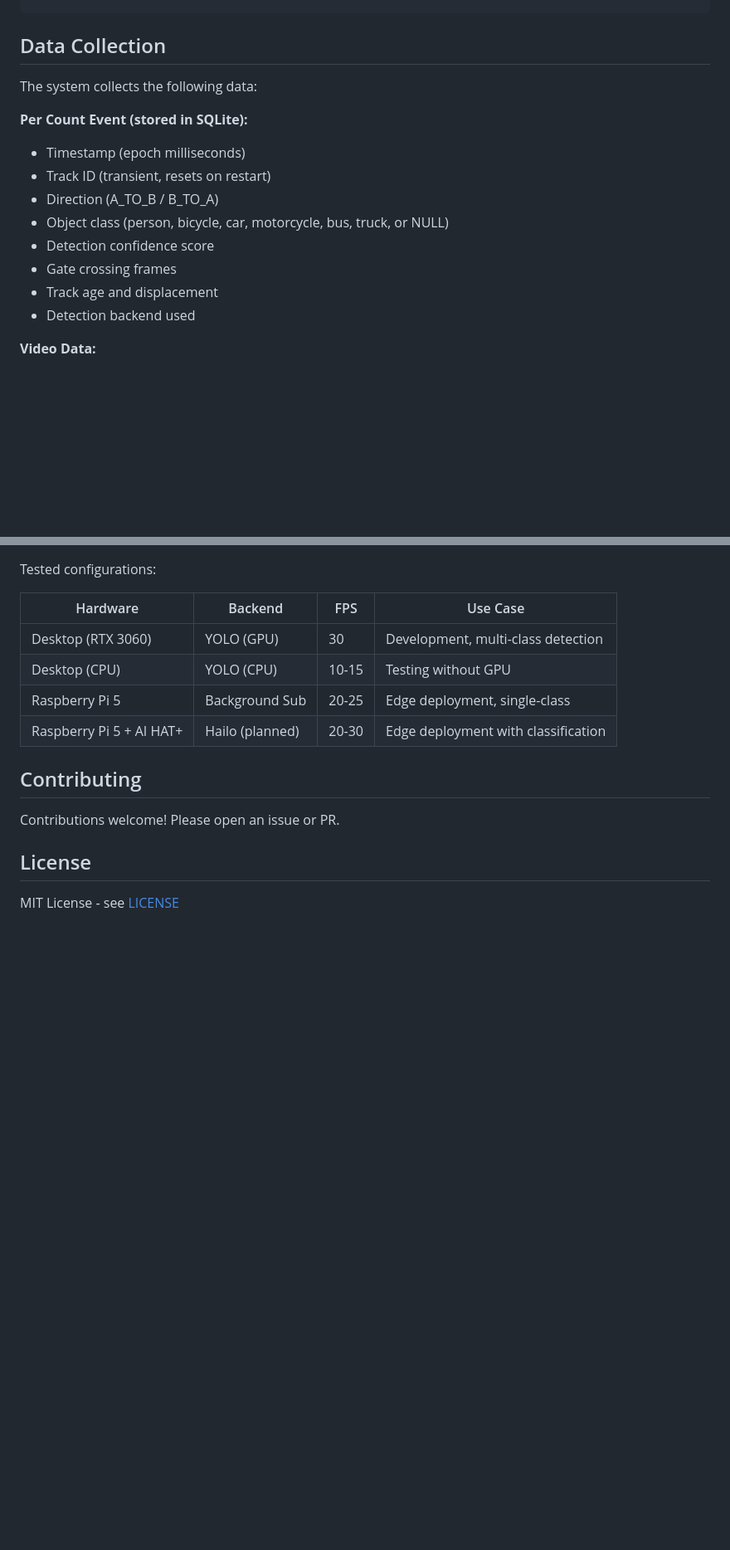
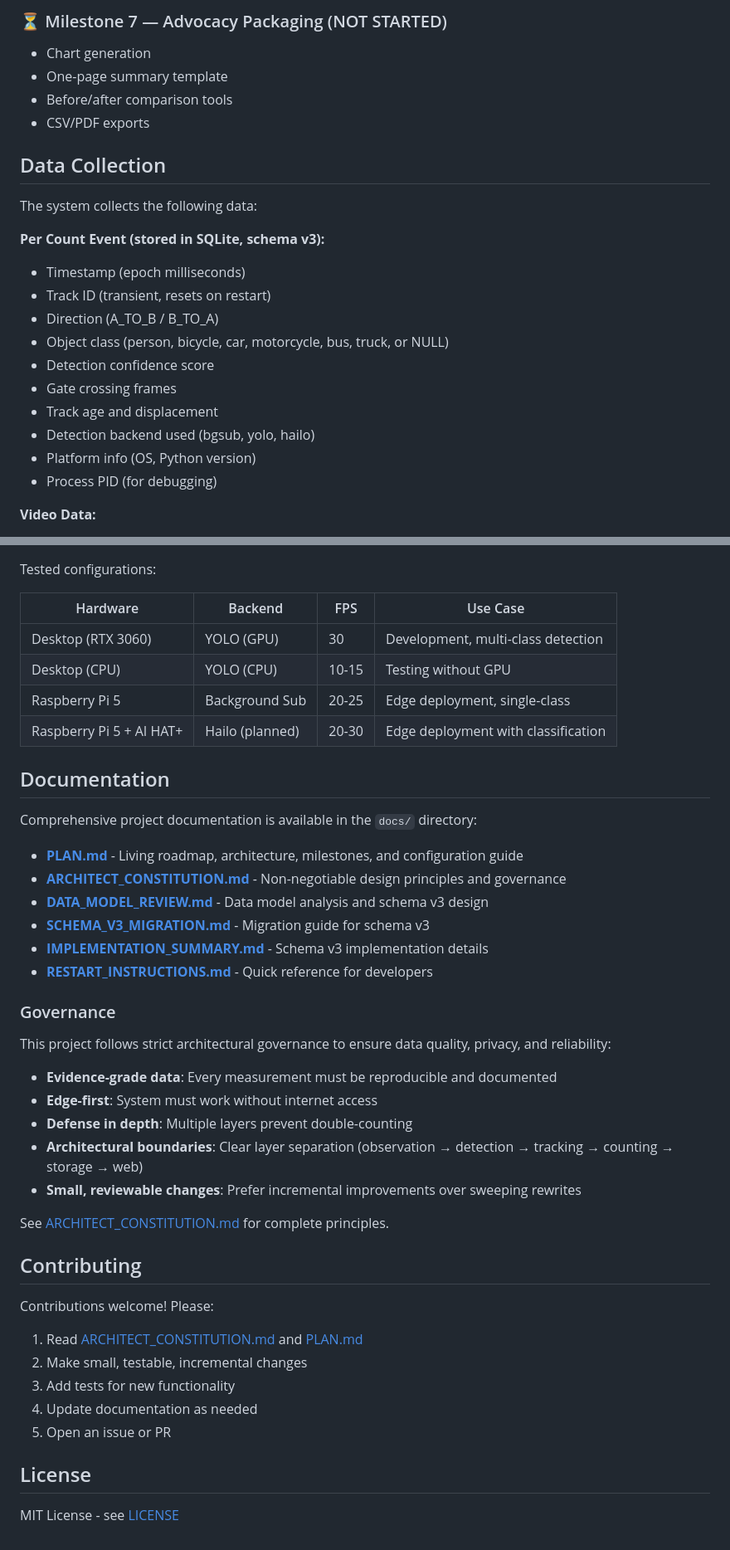
Before and after one commit to emsimadr/traffic-monitor, a Markdown page: README.md, 2 parts joined by grey strips. Shown: that part at 83% size. Rendered like a GitHub page; blank space fills up the shorter version.

```diff
--- a/README.md
+++ b/README.md
@@ -541,8 +599,14 @@ python src/main.py --display
+### ⏳ Milestone 7 — Advocacy Packaging (NOT STARTED)
+- Chart generation
+- One-page summary template
+- Before/after comparison tools
+- CSV/PDF exports
+
 ## Data Collection
 
 The system collects the following data:
 
-**Per Count Event (stored in SQLite):**
+**Per Count Event (stored in SQLite, schema v3):**
 - Timestamp (epoch milliseconds)
 - Track ID (transient, resets on restart)
 - Direction (A_TO_B / B_TO_A)
@@ -550,7 +614,9 @@ The system collects the following data:
 - Detection confidence score
 - Gate crossing frames
 - Track age and displacement
-- Detection backend used
+- Detection backend used (bgsub, yolo, hailo)
+- Platform info (OS, Python version)
+- Process PID (for debugging)
 
 **Video Data:**
 - Live MJPEG stream available via web interface (not stored)
@@ -573,9 +639,38 @@ Tested configurations:
 | Raspberry Pi 5 | Background Sub | 20-25 | Edge deployment, single-class |
 | Raspberry Pi 5 + AI HAT+ | Hailo (planned) | 20-30 | Edge deployment with classification |
 
+## Documentation
+
+Comprehensive project documentation is available in the `docs/` directory:
+
+- **[PLAN.md](docs/PLAN.md)** - Living roadmap, architecture, milestones, and configuration guide
+- **[ARCHITECT_CONSTITUTION.md](docs/architect_constitution.md)** - Non-negotiable design principles and governance
+- **[DATA_MODEL_REVIEW.md](docs/DATA_MODEL_REVIEW.md)** - Data model analysis and schema v3 design
+- **[SCHEMA_V3_MIGRATION.md](docs/SCHEMA_V3_MIGRATION.md)** - Migration guide for schema v3
+- **[IMPLEMENTATION_SUMMARY.md](docs/IMPLEMENTATION_SUMMARY.md)** - Schema v3 implementation details
+- **[RESTART_INSTRUCTIONS.md](RESTART_INSTRUCTIONS.md)** - Quick reference for developers
+
+### Governance
+
+This project follows strict architectural governance to ensure data quality, privacy, and reliability:
+
+- **Evidence-grade data**: Every measurement must be reproducible and documented
+- **Edge-first**: System must work without internet access
+- **Defense in depth**: Multiple layers prevent double-counting
+- **Architectural boundaries**: Clear layer separation (observation → detection → tracking → counting → storage → web)
+- **Small, reviewable changes**: Prefer incremental improvements over sweeping rewrites
+
+See [ARCHITECT_CONSTITUTION.md](docs/architect_constitution.md) for complete principles.
+
 ## Contributing
 
-Contributions welcome! Please open an issue or PR.
+Contributions welcome! Please:
+
+1. Read [ARCHITECT_CONSTITUTION.md](docs/architect_constitution.md) and [PLAN.md](docs/PLAN.md)
+2. Make small, testable, incremental changes
+3. Add tests for new functionality
+4. Update documentation as needed
+5. Open an issue or PR
 
 ## License
 
```
Also changed, not shown: other parts of README.md (+63 -5 lines), docs/PROJECT_ASSESSMENT_2026-01.md (added, +474 -0 lines).
